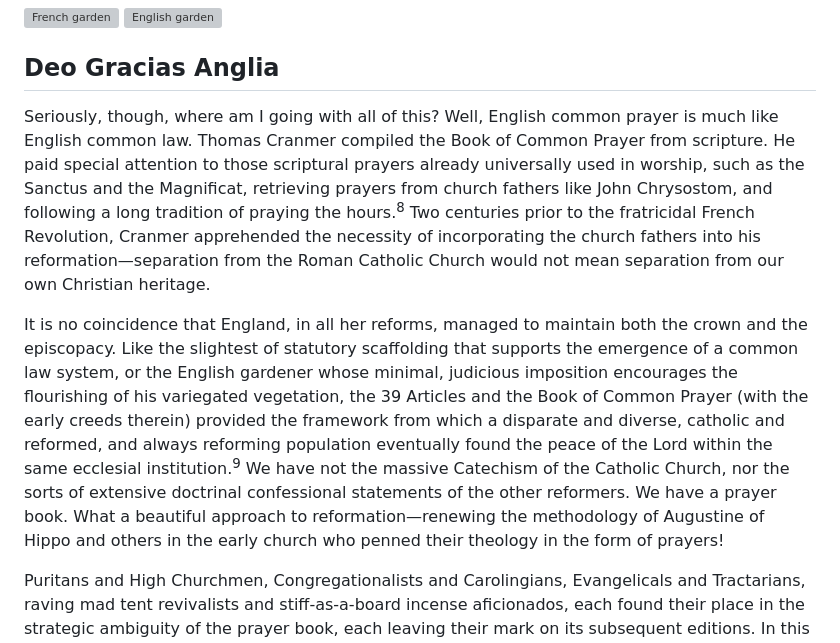
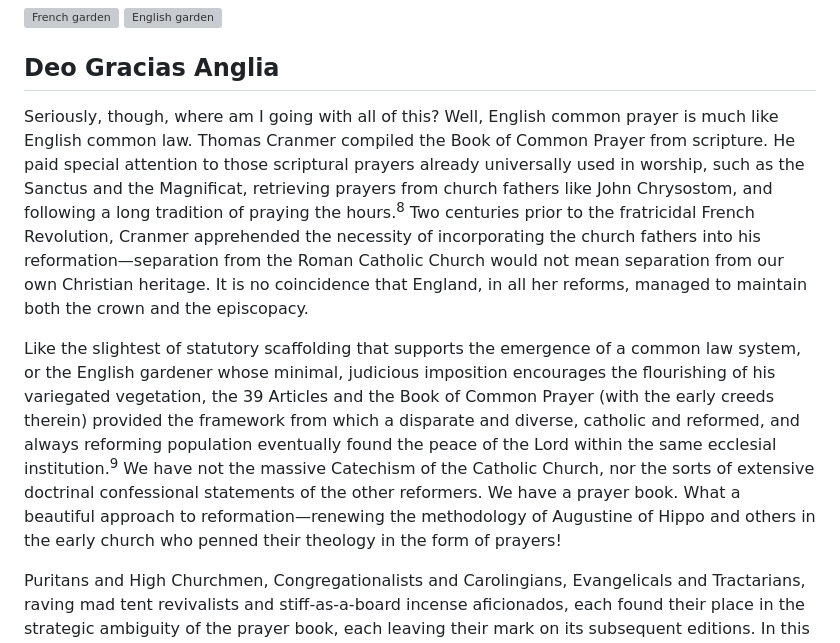
Before and after one commit to August-W/via-media-website, a Markdown page: blog-posts/2-burke.md, the part around the change. Rendered like a GitHub page; grey boxes are pictures that could not be loaded.

Commit message:
added 2nd blog

```diff
--- a/blog-posts/2-burke.md
+++ b/blog-posts/2-burke.md
@@ -36,9 +36,9 @@ This is also illustrative of the distinction between a civil law and common law
 
 ## Deo Gracias Anglia
 
-Seriously, though, where am I going with all of this? Well, English common prayer is much like English common law. Thomas Cranmer compiled the Book of Common Prayer from scripture. He paid special attention to those scriptural prayers already universally used in worship, such as the Sanctus and the Magnificat, retrieving prayers from church fathers like John Chrysostom, and following a long tradition of praying the hours.<sup>8</sup> Two centuries prior to the fratricidal French Revolution, Cranmer apprehended the necessity of incorporating the church fathers into his reformation—separation from the Roman Catholic Church would not mean separation from our own Christian heritage.
+Seriously, though, where am I going with all of this? Well, English common prayer is much like English common law. Thomas Cranmer compiled the Book of Common Prayer from scripture. He paid special attention to those scriptural prayers already universally used in worship, such as the Sanctus and the Magnificat, retrieving prayers from church fathers like John Chrysostom, and following a long tradition of praying the hours.<sup>8</sup> Two centuries prior to the fratricidal French Revolution, Cranmer apprehended the necessity of incorporating the church fathers into his reformation—separation from the Roman Catholic Church would not mean separation from our own Christian heritage. It is no coincidence that England, in all her reforms, managed to maintain both the crown and the episcopacy.
 
-It is no coincidence that England, in all her reforms, managed to maintain both the crown and the episcopacy. Like the slightest of statutory scaffolding that supports the emergence of a common law system, or the English gardener whose minimal, judicious imposition encourages the flourishing of his variegated vegetation, the 39 Articles and the Book of Common Prayer (with the early creeds therein) provided the framework from which a disparate and diverse, catholic and reformed, and always reforming population eventually found the peace of the Lord within the same ecclesial institution.<sup>9</sup> We have not the massive Catechism of the Catholic Church, nor the sorts of extensive doctrinal confessional statements of the other reformers. We have a prayer book. What a beautiful approach to reformation—renewing the methodology of Augustine of Hippo and others in the early church who penned their theology in the form of prayers!
+Like the slightest of statutory scaffolding that supports the emergence of a common law system, or the English gardener whose minimal, judicious imposition encourages the flourishing of his variegated vegetation, the 39 Articles and the Book of Common Prayer (with the early creeds therein) provided the framework from which a disparate and diverse, catholic and reformed, and always reforming population eventually found the peace of the Lord within the same ecclesial institution.<sup>9</sup> We have not the massive Catechism of the Catholic Church, nor the sorts of extensive doctrinal confessional statements of the other reformers. We have a prayer book. What a beautiful approach to reformation—renewing the methodology of Augustine of Hippo and others in the early church who penned their theology in the form of prayers!
 
 Puritans and High Churchmen, Congregationalists and Carolingians, Evangelicals and Tractarians, raving mad tent revivalists and stiff-as-a-board incense aficionados, each found their place in the strategic ambiguity of the prayer book, each leaving their mark on its subsequent editions. In this way, Cranmer considered empirical, on-the-ground realities, shaping an ecclesial institution that all orthodox believers could be at home in—not only the English population but the church fathers, with all their assorted apprehensions of the adiaphora of theology. It is a church for the living, the dead, and the unborn.
 
```
